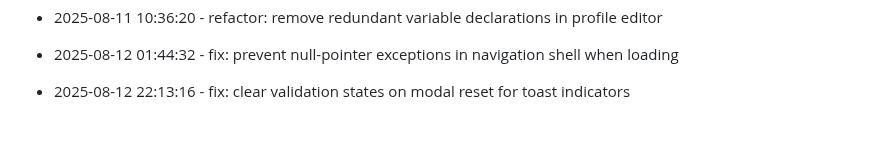
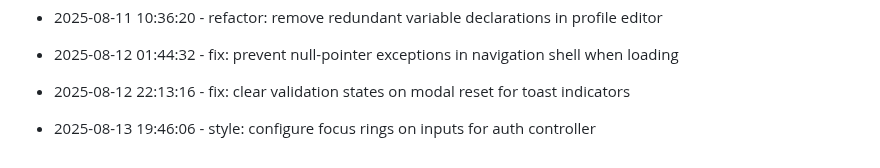
Before and after one commit to tulasiram04/Expense-Tracker, a Markdown page: progress.md, the part around the change. Rendered like a GitHub page; blank space fills up the shorter version.

Commit message:
style: configure focus rings on inputs for auth controller

```diff
--- a/progress.md
+++ b/progress.md
@@ -145,3 +145,6 @@
 
 
 * 2025-08-12 22:13:16 - fix: clear validation states on modal reset for toast indicators
+
+
+* 2025-08-13 19:46:06 - style: configure focus rings on inputs for auth controller
```
